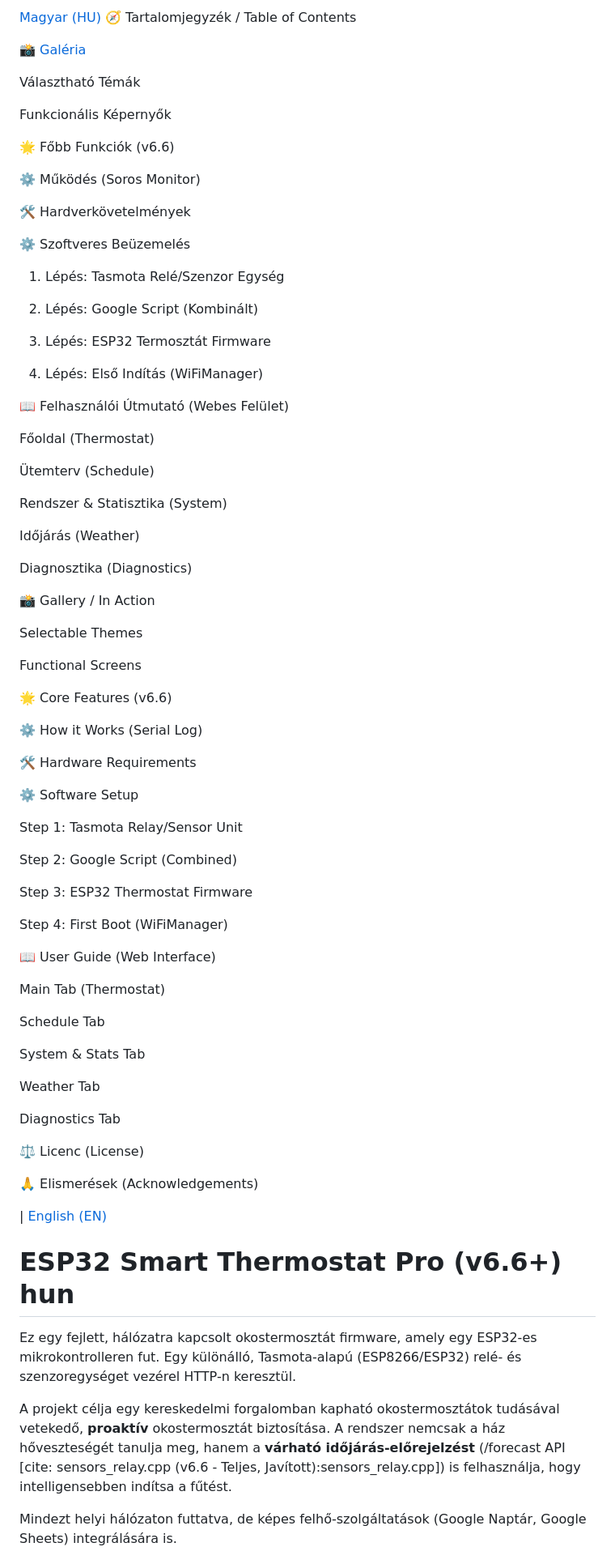
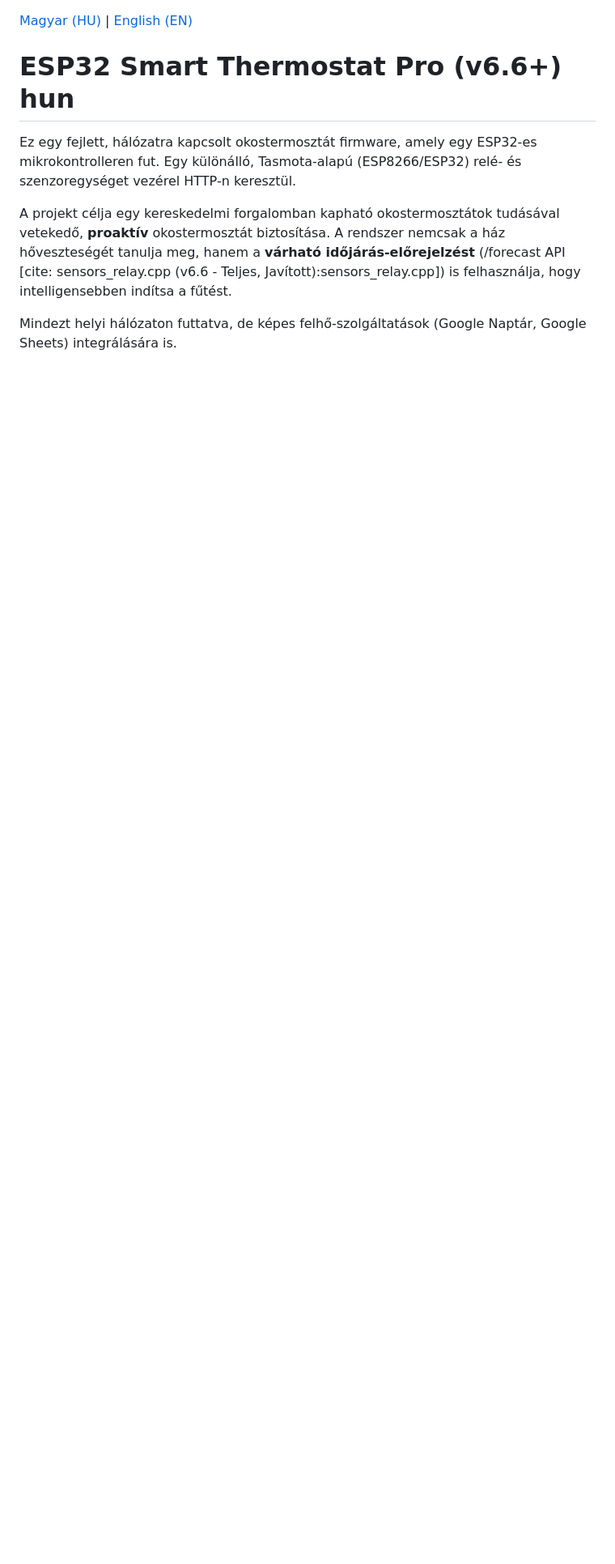
Before and after one commit to ispazoli/ESP32-Smart-Thermostat-v6.6, a Markdown page: Readme.md, the part around the change. Shown: that part at 81% size. Rendered like a GitHub page; blank space fills up the shorter version.

```diff
--- a/Readme.md
+++ b/Readme.md
@@ -1,81 +1,6 @@
-[Magyar (HU)](#ESP32-Smart-Thermostat-Pro-(v6.6+)-hun)
-🧭 Tartalomjegyzék                                                  / Table of Contents
-
-📸 [Galéria](#Galéria)
-
-Választható Témák
-
-Funkcionális Képernyők
-
-🌟 Főbb Funkciók (v6.6)
-
-⚙️ Működés (Soros Monitor)
-
-🛠️ Hardverkövetelmények
-
-⚙️ Szoftveres Beüzemelés
-
-1. Lépés: Tasmota Relé/Szenzor Egység
-
-2. Lépés: Google Script (Kombinált)
-
-3. Lépés: ESP32 Termosztát Firmware
-
-4. Lépés: Első Indítás (WiFiManager)
-
-📖 Felhasználói Útmutató (Webes Felület)
-
-Főoldal (Thermostat)
-
-Ütemterv (Schedule)
-
-Rendszer & Statisztika (System)
-
-Időjárás (Weather)
-
-Diagnosztika (Diagnostics)
+[Magyar (HU)](#esp32-smart-thermostat-pro-v66-hun) | [English (EN)](#esp32-smart-thermostat-pro-v66-eng)
 
 
-
-📸 Gallery / In Action
-
-Selectable Themes
-
-Functional Screens
-
-🌟 Core Features (v6.6)
-
-⚙️ How it Works (Serial Log)
-
-🛠️ Hardware Requirements
-
-⚙️ Software Setup
-
-Step 1: Tasmota Relay/Sensor Unit
-
-Step 2: Google Script (Combined)
-
-Step 3: ESP32 Thermostat Firmware
-
-Step 4: First Boot (WiFiManager)
-
-📖 User Guide (Web Interface)
-
-Main Tab (Thermostat)
-
-Schedule Tab
-
-System & Stats Tab
-
-Weather Tab
-
-Diagnostics Tab
-
-⚖️ Licenc (License)
-
-🙏 Elismerések (Acknowledgements)
-
- | [English (EN)](#ESP32-Smart-Thermostat-Pro-(v6.6+)-eng)
 # **ESP32 Smart Thermostat Pro (v6.6+) hun**
 
 Ez egy fejlett, hálózatra kapcsolt okostermosztát firmware, amely egy ESP32-es mikrokontrolleren fut. Egy különálló, Tasmota-alapú (ESP8266/ESP32) relé- és szenzoregységet vezérel HTTP-n keresztül.
```
